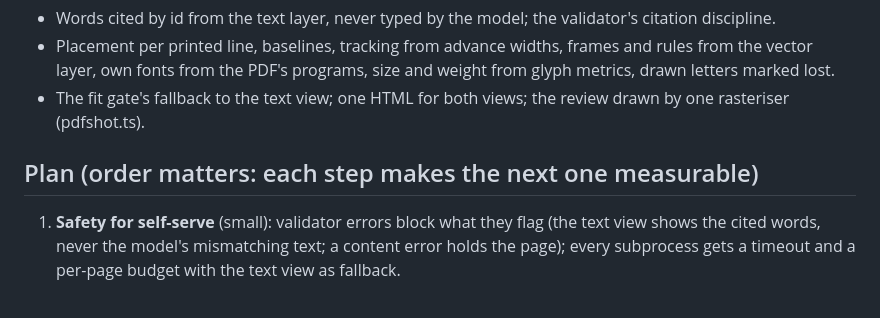
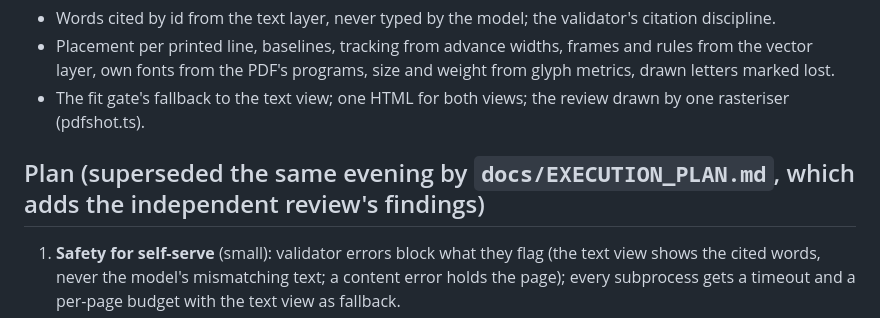
Before and after one commit to andrei102896/make-it-accessible, a Markdown page: docs/ENGINE_REVIEW.md, the part around the change. Drawn GitHub-style.

```diff
--- a/docs/ENGINE_REVIEW.md
+++ b/docs/ENGINE_REVIEW.md
@@ -53,7 +53,7 @@ For each attribute (text, price, face, size, weight, colour, picture, icon, posi
 - Placement per printed line, baselines, tracking from advance widths, frames and rules from the vector layer, own fonts from the PDF's programs, size and weight from glyph metrics, drawn letters marked lost.
 - The fit gate's fallback to the text view; one HTML for both views; the review drawn by one rasteriser (pdfshot.ts).
 
-## Plan (order matters: each step makes the next one measurable)
+## Plan (superseded the same evening by `docs/EXECUTION_PLAN.md`, which adds the independent review's findings)
 
 1. **Safety for self-serve** (small): validator errors block what they flag (the text view shows the cited words, never the model's mismatching text; a content error holds the page); every subprocess gets a timeout and a per-page budget with the text view as fallback.
 2. **The fidelity measure** (`pnpm fidelity`, revised after both critics): per placed word, PDF vs ours in one Chromium at device scale 3, PNG only; the PDF's ground from a second pdf.js render with text drawing turned off, ours from a capture without the backdrop (alpha = coverage); weight normalised by ink area, size with a pixel allowance, shape per word after alignment, word gaps for spacing, per-word baseline spread (dancing letters), residual ink where the PDF has none (doubled or ghost letters), ink colour clusters; contrast-corrected lines labelled, not failed; path-drawn text and geometry mismatches counted as unmeasured, never as passes. Results in review.html grouped by cause, failures only.
```
Also changed, not shown: docs/EXECUTION_PLAN.md (added, +68 -0 lines), docs/ROADMAP.md (+1 -1 lines).
